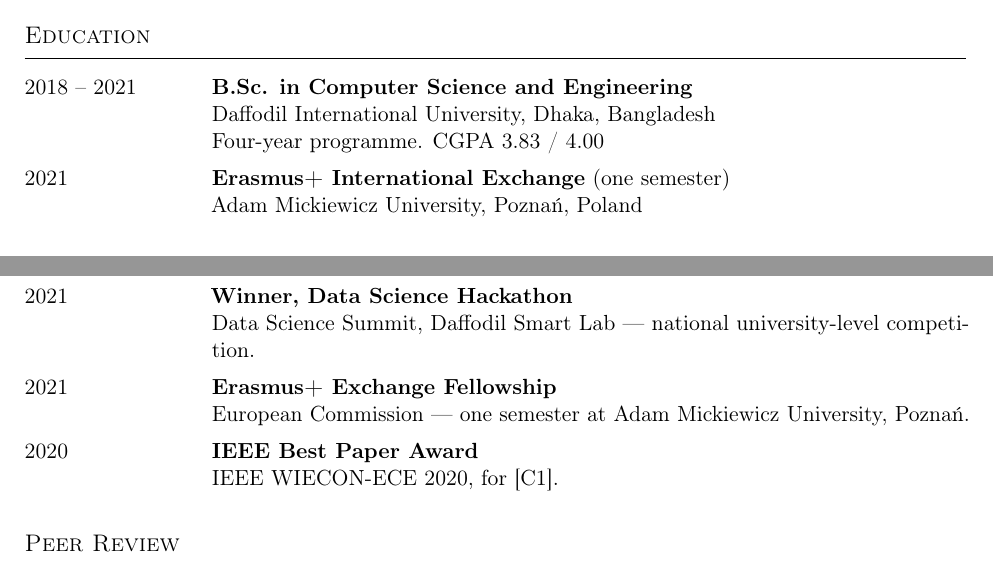
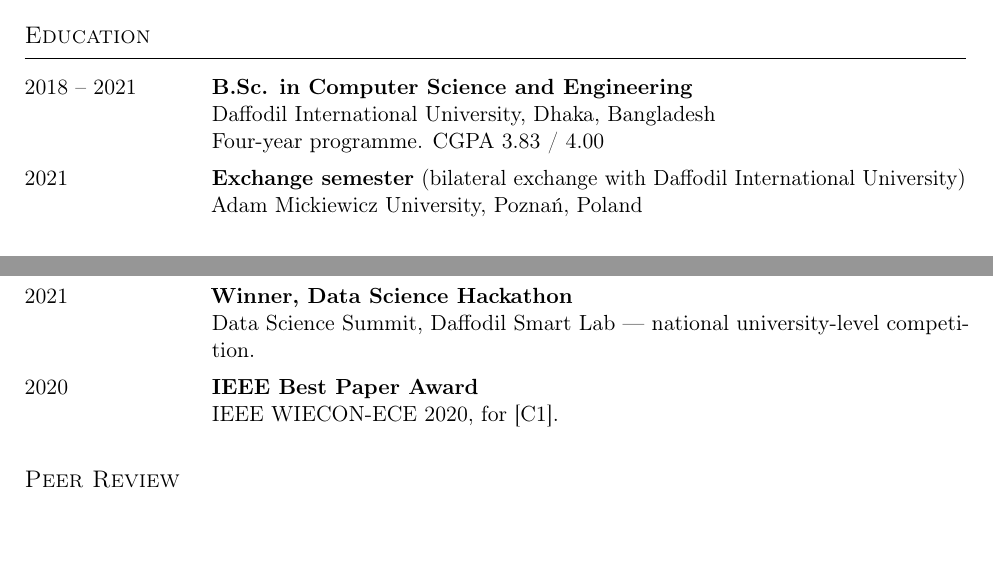
Before and after one commit to mdmosfikurrahman/cv, a LaTeX CV (CV_Md-Mosfikur-Rahman.tex): two parts of pages 1 and 3 of 3, joined at a grey line, cut so that both start at the same text, the shorter picture padded with empty space. Compiled offline with pdfLaTeX.

Commit message:
Describe the Poznan semester as a bilateral exchange and drop the fellowship award

```diff
--- a/CV_Md-Mosfikur-Rahman.tex
+++ b/CV_Md-Mosfikur-Rahman.tex
@@ -122,7 +122,7 @@ and resource management in production microservice infrastructure, and in system
   Daffodil International University, Dhaka, Bangladesh\\
   Four-year programme. CGPA 3.83 / 4.00
 
-\item[2021] \textbf{Erasmus+ International Exchange} (one semester)\\
+\item[2021] \textbf{Exchange semester} (bilateral exchange with Daffodil International University)\\
   Adam Mickiewicz University, Pozna\'n, Poland
 \end{datedlist}
 
@@ -261,9 +261,6 @@ Ten peer-reviewed publications, three as first author; author name in bold.
 \item[2021] \textbf{Winner, Data Science Hackathon}\\
   Data Science Summit, Daffodil Smart Lab --- national university-level competition.
 
-\item[2021] \textbf{Erasmus+ Exchange Fellowship}\\
-  European Commission --- one semester at Adam Mickiewicz University, Pozna\'n.
-
 \item[2020] \textbf{IEEE Best Paper Award}\\
   IEEE WIECON-ECE 2020, for [C1].
 \end{datedlist}
```
